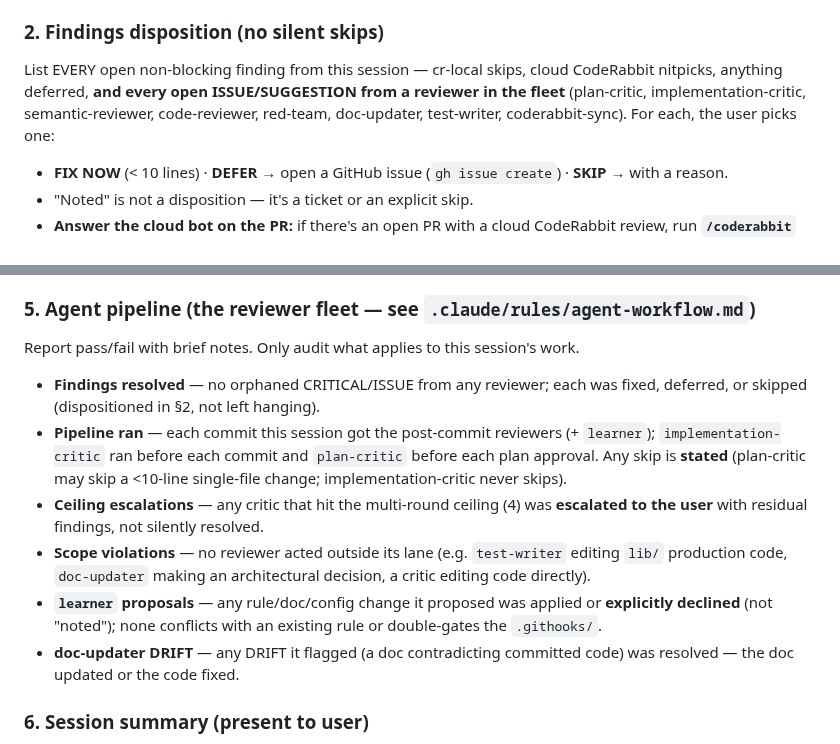
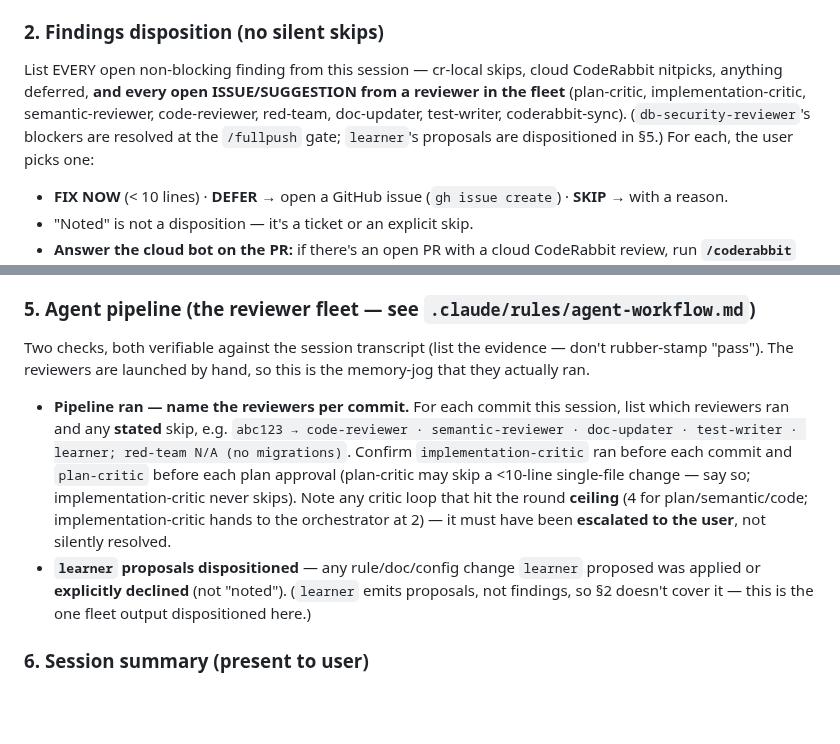
Before and after one commit to okpilot/first-android-app, a Markdown page: .claude/commands/wrapup.md, 2 parts joined by grey strips. GitHub-like rendering; blank space fills up the shorter version.

Commit message:
refactor: tighten /wrapup Agent-pipeline section, 6 items -> 2 (#6)
Two adversarial critics on the /wrapup change: expanding the findings section
to cover the fleet had silently made 3 of the 6 audit items redundant, one was
unverifiable (scope violations — critics are read-only by tool config anyway),
and 'pipeline ran' was a rubber-stamp. Cut to two transcript-verifiable checks:
a per-commit reviewer list (+ ceiling escalations) and learner-proposal
disposition. Also fixed a severity bug (CRITICAL can't be deferred/skipped) and
noted db-security-reviewer/learner handling in the findings section.

Co-Authored-By: Claude Opus 4.8 (1M context) <noreply@anthropic.com>

```diff
--- a/.claude/commands/wrapup.md
+++ b/.claude/commands/wrapup.md
@@ -8,7 +8,7 @@ End-of-session wrap-up. Run before stopping — sync docs, dispose of open findi
 - `docs/decisions.md` — every decision made this session is recorded (numbered, dated).
 
 ### 2. Findings disposition (no silent skips)
-List EVERY open non-blocking finding from this session — cr-local skips, cloud CodeRabbit nitpicks, anything deferred, **and every open ISSUE/SUGGESTION from a reviewer in the fleet** (plan-critic, implementation-critic, semantic-reviewer, code-reviewer, red-team, doc-updater, test-writer, coderabbit-sync). For each, the user picks one:
+List EVERY open non-blocking finding from this session — cr-local skips, cloud CodeRabbit nitpicks, anything deferred, **and every open ISSUE/SUGGESTION from a reviewer in the fleet** (plan-critic, implementation-critic, semantic-reviewer, code-reviewer, red-team, doc-updater, test-writer, coderabbit-sync). (`db-security-reviewer`'s blockers are resolved at the `/fullpush` gate; `learner`'s proposals are dispositioned in §5.) For each, the user picks one:
 - **FIX NOW** (< 10 lines) · **DEFER** → open a GitHub issue (`gh issue create`) · **SKIP** → with a reason.
 - "Noted" is not a disposition — it's a ticket or an explicit skip.
 - **Answer the cloud bot on the PR:** if there's an open PR with a cloud CodeRabbit review, run
@@ -32,21 +32,18 @@ List EVERY open non-blocking finding from this session — cr-local skips, cloud
   flip the `db-security-reviewer` (and `red-team`) phase notes.
 
 ### 5. Agent pipeline (the reviewer fleet — see `.claude/rules/agent-workflow.md`)
-Report pass/fail with brief notes. Only audit what applies to this session's work.
-- **Findings resolved** — no orphaned CRITICAL/ISSUE from any reviewer; each was fixed, deferred, or
-  skipped (dispositioned in §2, not left hanging).
-- **Pipeline ran** — each commit this session got the post-commit reviewers (+ `learner`);
-  `implementation-critic` ran before each commit and `plan-critic` before each plan approval. Any
-  skip is **stated** (plan-critic may skip a <10-line single-file change; implementation-critic
-  never skips).
-- **Ceiling escalations** — any critic that hit the multi-round ceiling (4) was **escalated to the
-  user** with residual findings, not silently resolved.
-- **Scope violations** — no reviewer acted outside its lane (e.g. `test-writer` editing `lib/`
-  production code, `doc-updater` making an architectural decision, a critic editing code directly).
-- **`learner` proposals** — any rule/doc/config change it proposed was applied or **explicitly
-  declined** (not "noted"); none conflicts with an existing rule or double-gates the `.githooks/`.
-- **doc-updater DRIFT** — any DRIFT it flagged (a doc contradicting committed code) was resolved —
-  the doc updated or the code fixed.
+Two checks, both verifiable against the session transcript (list the evidence — don't rubber-stamp
+"pass"). The reviewers are launched by hand, so this is the memory-jog that they actually ran.
+- **Pipeline ran — name the reviewers per commit.** For each commit this session, list which
+  reviewers ran and any **stated** skip, e.g. `abc123 → code-reviewer · semantic-reviewer ·
+  doc-updater · test-writer · learner; red-team N/A (no migrations)`. Confirm `implementation-critic`
+  ran before each commit and `plan-critic` before each plan approval (plan-critic may skip a
+  <10-line single-file change — say so; implementation-critic never skips). Note any critic loop that
+  hit the round **ceiling** (4 for plan/semantic/code; implementation-critic hands to the
+  orchestrator at 2) — it must have been **escalated to the user**, not silently resolved.
+- **`learner` proposals dispositioned** — any rule/doc/config change `learner` proposed was applied
+  or **explicitly declined** (not "noted"). (`learner` emits proposals, not findings, so §2 doesn't
+  cover it — this is the one fleet output dispositioned here.)
 
 ### 6. Session summary (present to user)
 - **Done this session** — what shipped / merged.
```
Also changed, not shown: docs/decisions.md (+5 -3 lines).
